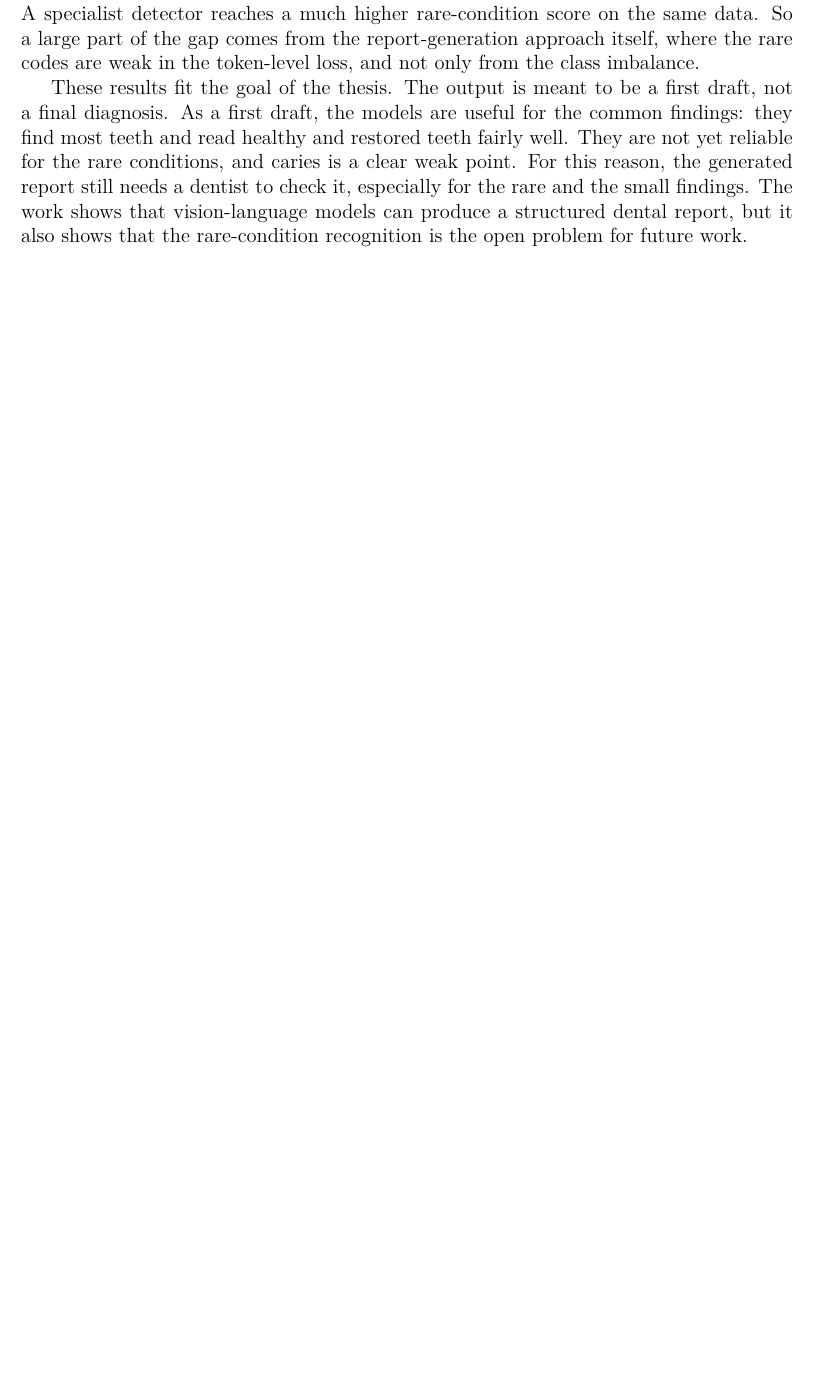
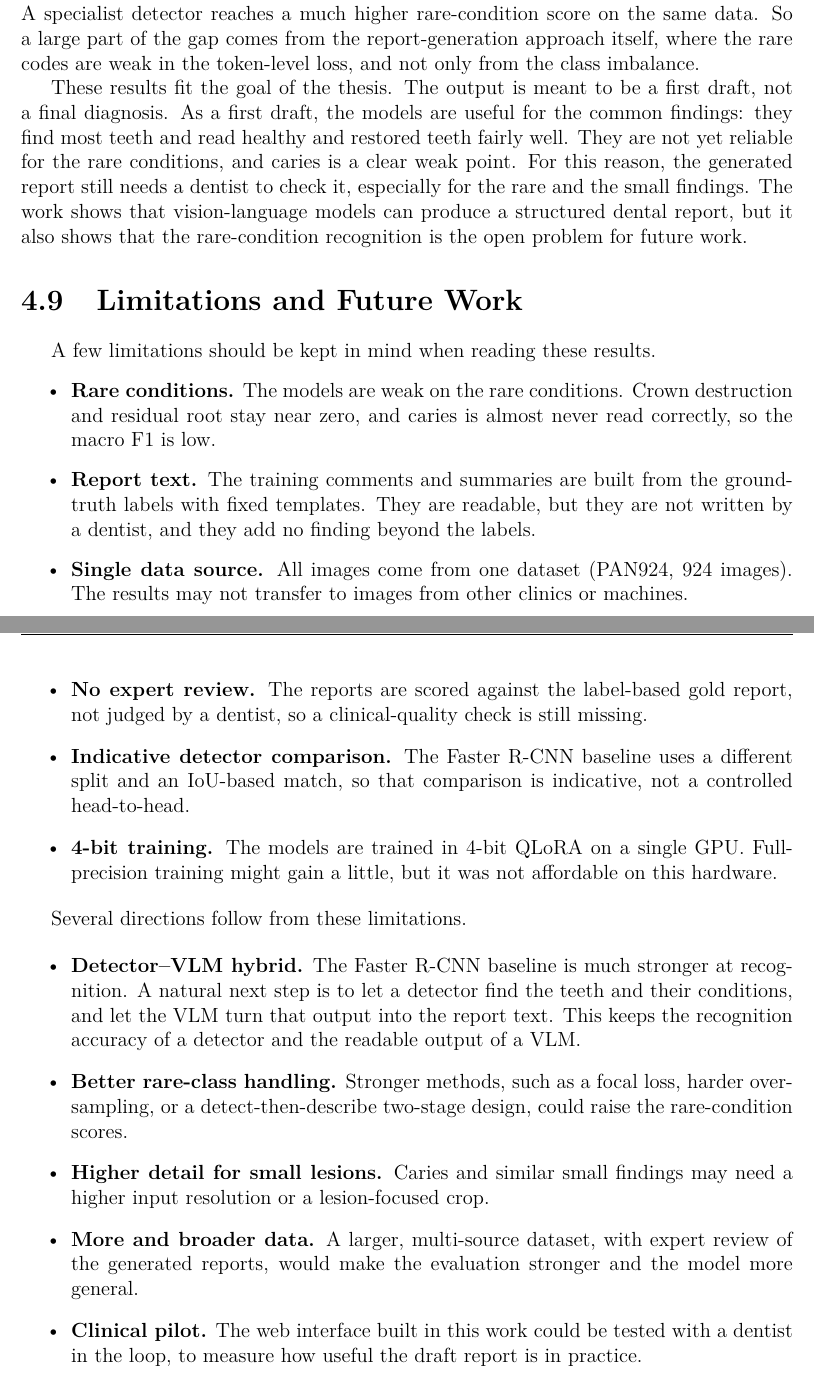
Before and after one commit to tungtimo0808/Thesis-, a LaTeX thesis (report/report.tex): part of page 38 of 40 before the commit and two parts of pages 37 and 38 of 40 after it, the two joined at a grey line, cut so that both start at the same text, the shorter picture padded with empty space. Compiled offline with pdfLaTeX.

Commit message:
Report: drop per-condition heatmap (Fig 4.2), fix Qwen arch overlap, fill pipeline boxes, add Limitations & Future Work
Co-Authored-By: Claude Opus 4.8 (1M context) <noreply@anthropic.com>

```diff
--- a/report/report.tex
+++ b/report/report.tex
@@ -1164,6 +1154,29 @@ The Faster R-CNN baseline in Section~\ref{sec:frcnn-compare} shows that this is
 
 These results fit the goal of the thesis. The output is meant to be a first draft, not a final diagnosis. As a first draft, the models are useful for the common findings: they find most teeth and read healthy and restored teeth fairly well. They are not yet reliable for the rare conditions, and caries is a clear weak point. For this reason, the generated report still needs a dentist to check it, especially for the rare and the small findings. The work shows that vision-language models can produce a structured dental report, but it also shows that the rare-condition recognition is the open problem for future work.
 
+\section{Limitations and Future Work}
+
+A few limitations should be kept in mind when reading these results.
+
+\begin{itemize}
+    \item \textbf{Rare conditions.} The models are weak on the rare conditions. Crown destruction and residual root stay near zero, and caries is almost never read correctly, so the macro F1 is low.
+    \item \textbf{Report text.} The training comments and summaries are built from the ground-truth labels with fixed templates. They are readable, but they are not written by a dentist, and they add no finding beyond the labels.
+    \item \textbf{Single data source.} All images come from one dataset (PAN924, 924 images). The results may not transfer to images from other clinics or machines.
+    \item \textbf{No expert review.} The reports are scored against the label-based gold report, not judged by a dentist, so a clinical-quality check is still missing.
+    \item \textbf{Indicative detector comparison.} The Faster R-CNN baseline uses a different split and an IoU-based match, so that comparison is indicative, not a controlled head-to-head.
+    \item \textbf{4-bit training.} The models are trained in 4-bit QLoRA on a single GPU. Full-precision training might gain a little, but it was not affordable on this hardware.
+\end{itemize}
+
+Several directions follow from these limitations.
+
+\begin{itemize}
+    \item \textbf{Detector--VLM hybrid.} The Faster R-CNN baseline is much stronger at recognition. A natural next step is to let a detector find the teeth and their conditions, and let the VLM turn that output into the report text. This keeps the recognition accuracy of a detector and the readable output of a VLM.
+    \item \textbf{Better rare-class handling.} Stronger methods, such as a focal loss, harder oversampling, or a detect-then-describe two-stage design, could raise the rare-condition scores.
+    \item \textbf{Higher detail for small lesions.} Caries and similar small findings may need a higher input resolution or a lesion-focused crop.
+    \item \textbf{More and broader data.} A larger, multi-source dataset, with expert review of the generated reports, would make the evaluation stronger and the model more general.
+    \item \textbf{Clinical pilot.} The web interface built in this work could be tested with a dentist in the loop, to measure how useful the draft report is in practice.
+\end{itemize}
+
 % --- Appendix starts ---
 \appendix
 \chapter{Prompts}\label{app:prompts}
```
Also changed, not shown: report/per_condition_heatmap.png (deleted), report/report.tex (30 more changed lines).
